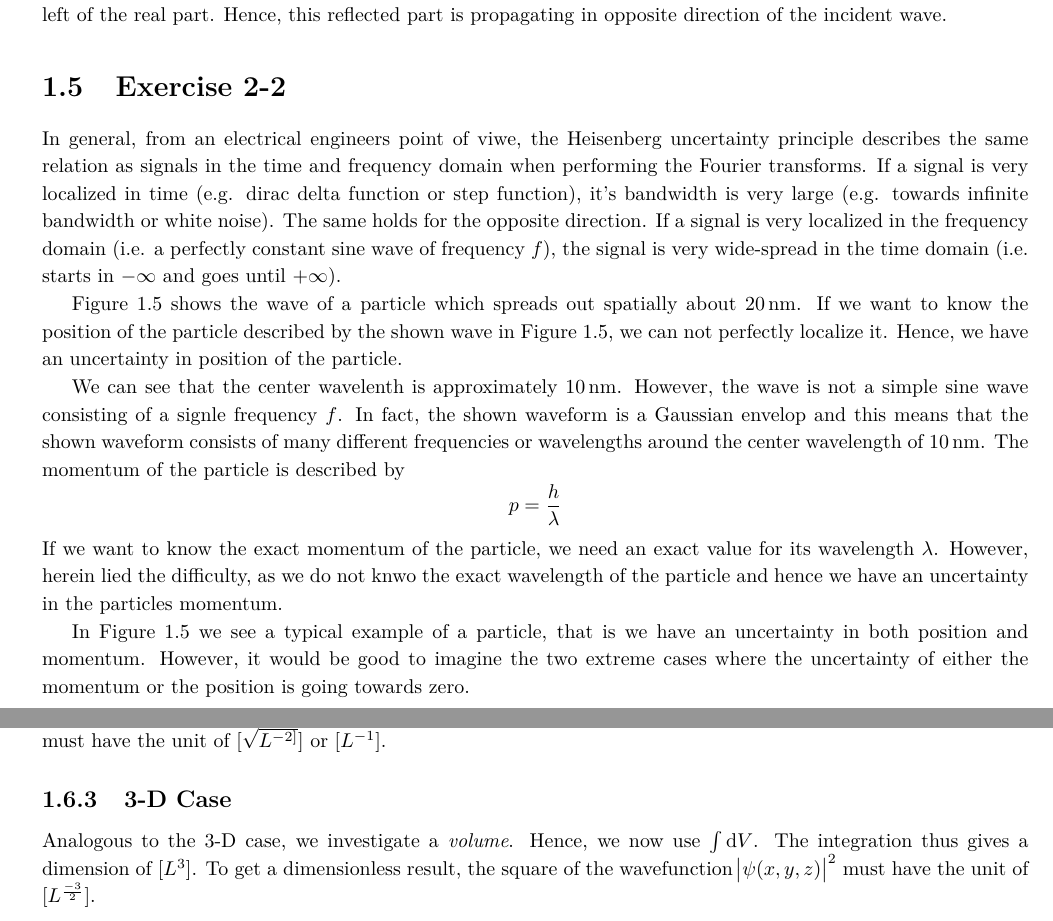
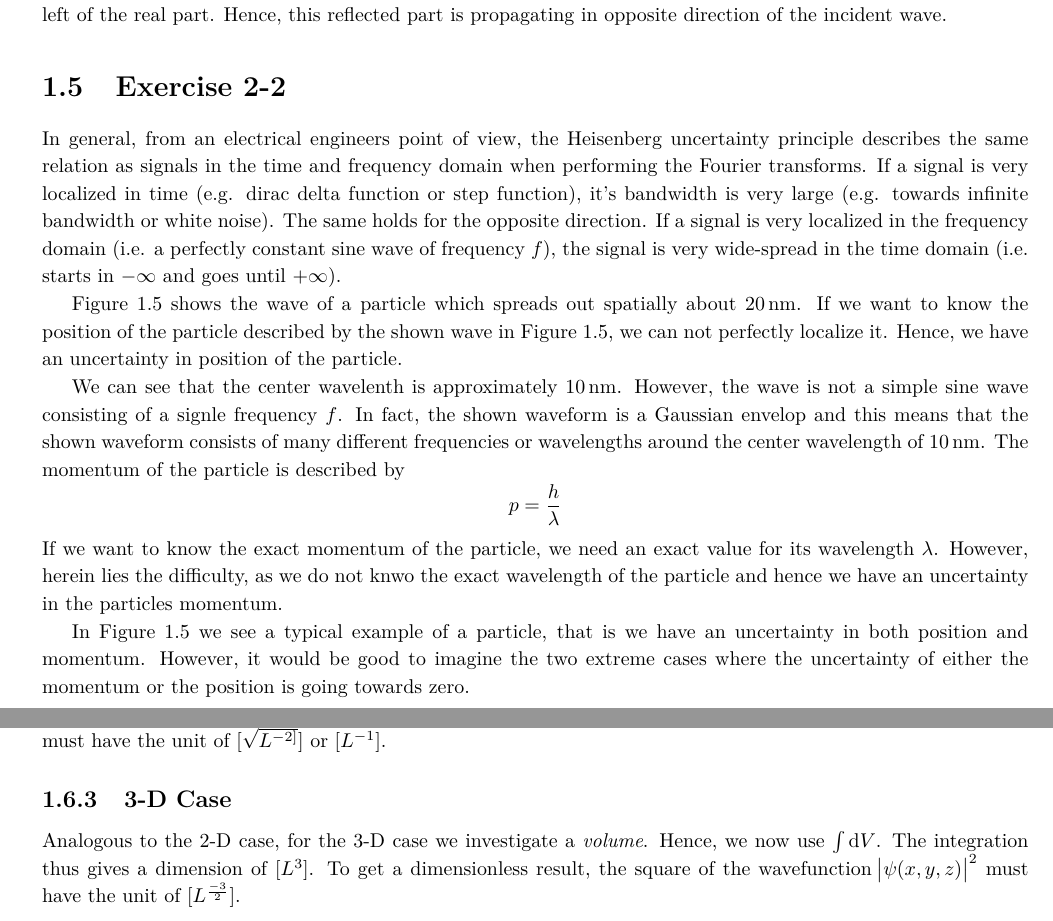
Before and after one commit to ninux/qmee, a LaTeX book (doc/qmeesm.tex, which reads doc/tex/ch01/ch01.tex): two parts of pages 6 and 7 of 7, joined at a grey line, cut so that both start at the same text. Compiled offline with pdfLaTeX.

Commit message:
minor fixes and typo corrections

```diff
--- a/doc/tex/ch01/ch01.tex
+++ b/doc/tex/ch01/ch01.tex
@@ -98,7 +98,7 @@ part which is to the left of the real part. Hence, this reflected part is
 propagating in opposite direction of the incident wave.
 
 \section{Exercise 2-2}
-In general, from an electrical engineers point of viwe, the Heisenberg
+In general, from an electrical engineers point of view, the Heisenberg
 uncertainty principle describes the same relation as signals in the time and
 frequency domain when performing the Fourier transforms. If a signal is very
 localized in time (e.g. dirac delta function or step function), it's
@@ -123,7 +123,7 @@ particle is described by
 	p = \frac{h}{\lambda}
 \]
 If we want to know the exact momentum of the particle, we need an exact
-value for its wavelength $\lambda$. However, herein lied the difficulty,
+value for its wavelength $\lambda$. However, herein lies the difficulty,
 as we do not knwo the exact wavelength of the particle and hence we
 have an uncertainty in the particles momentum.
 
@@ -163,9 +163,9 @@ $\abs{\psi(x,y)}^2$ must have the unit of $[L^{-2}$. Therefore, the
 wavefunction itself must have the unit of $[\sqrt{L^{-2]}}]$ or $[L^{-1}]$.
 
 \subsection{3-D Case}
-Analogous to the 3-D case, we investigate a \emph{volume}. Hence, we now
-use $\int \dif V$. The integration thus gives a dimension of $[L^3]$. To
-get a dimensionless result, the square of the wavefunction
+Analogous to the 2-D case, for the 3-D case we investigate a \emph{volume}.
+Hence, we now use $\int \dif V$. The integration thus gives a dimension of
+$[L^3]$. To get a dimensionless result, the square of the wavefunction
 $\abs{\psi(x,y,z)}^2$ must have the unit of $[L^{\frac{-3}{2}}]$.
 
 % \begin{table}[h!]
```
